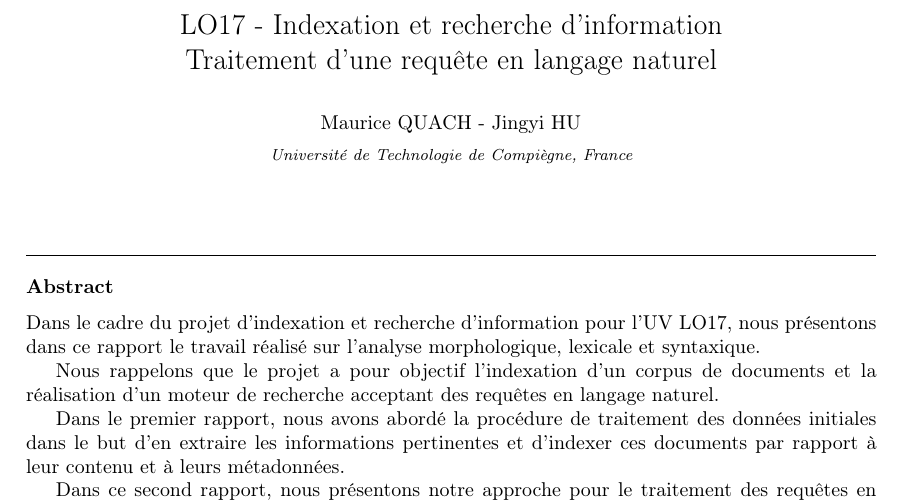
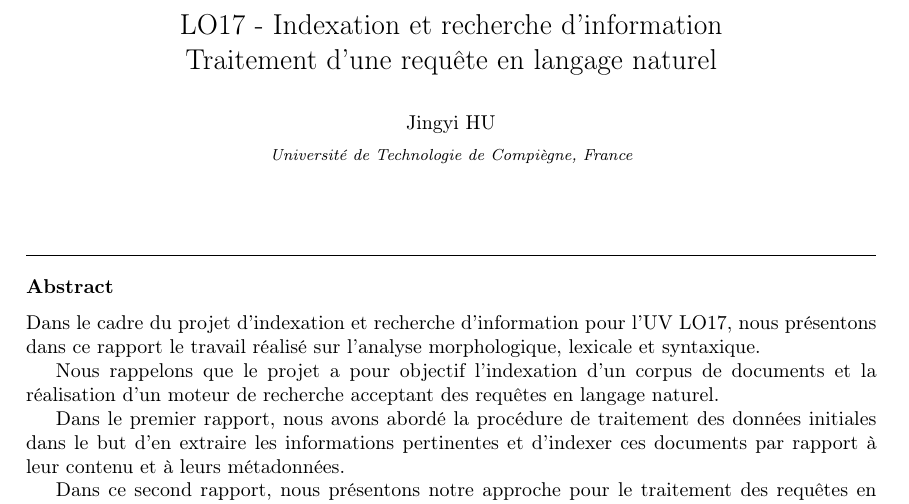
Before and after one commit to JingyiHU/Text_Retrieval_and_Search_Engine_school_project, a LaTeX paper (rapport/main.tex): part of page 1 of 10, cut so that both start at the same text. Compiled offline with pdfLaTeX.

Commit message:
Update main.tex

```diff
--- a/rapport/main.tex
+++ b/rapport/main.tex
@@ -123,7 +123,7 @@
 
 
 \title{LO17 - Indexation et recherche d'information\\Traitement d'une requête en langage naturel}
-\author{Maurice QUACH - Jingyi HU}
+\author{Jingyi HU}
 
 \begin{document}
 \begin{frontmatter}
```
